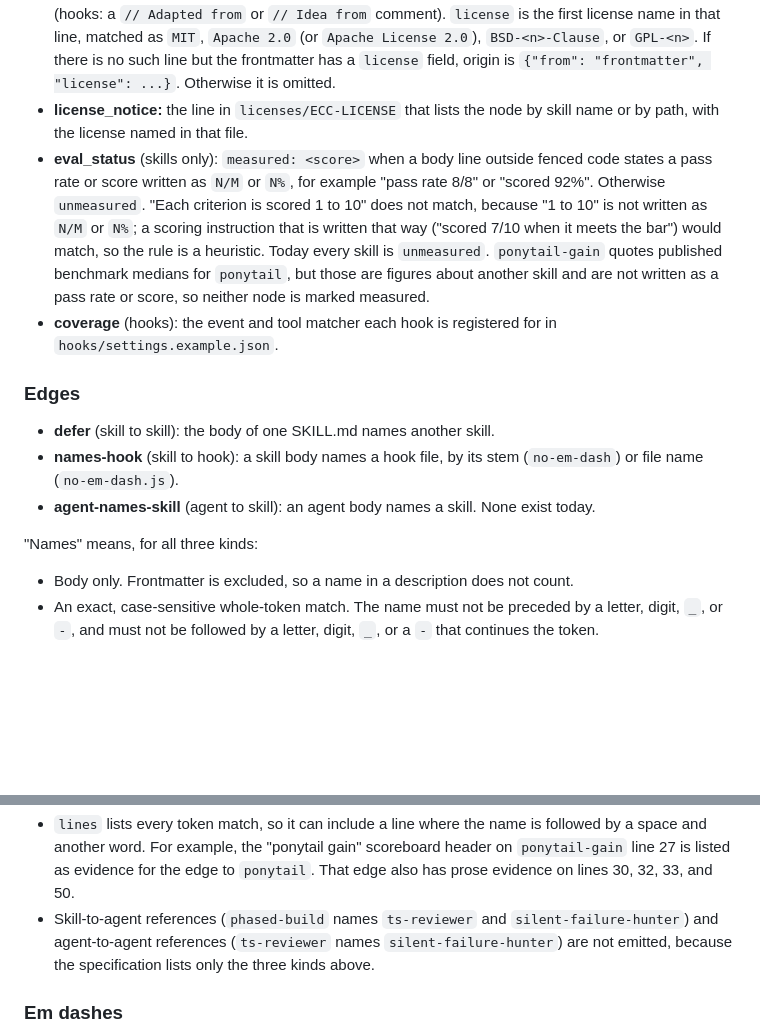
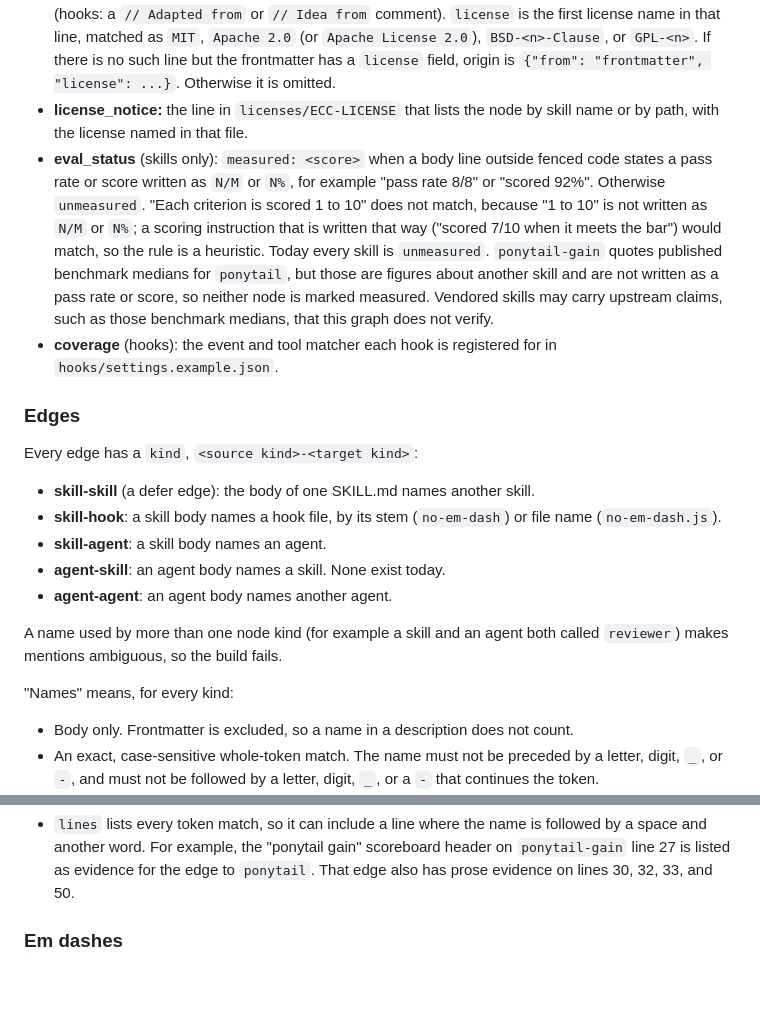
Before and after one commit to armaan-k019/ark-skills, a Markdown page: viz/README.md, 2 parts joined by grey strips. Drawn GitHub-style; blank space fills up the shorter version.

```diff
--- a/viz/README.md
+++ b/viz/README.md
@@ -40,16 +46,22 @@ Files are read as UTF-8; a leading byte-order mark is ignored.
   3. `top-level-directory`: the node's top-level directory. No node uses this today.
 - **origin:** the first body line that starts with "Adapted from", "Vendored from", or "Written for this repo" (hooks: a `// Adapted from` or `// Idea from` comment). `license` is the first license name in that line, matched as `MIT`, `Apache 2.0` (or `Apache License 2.0`), `BSD-<n>-Clause`, or `GPL-<n>`. If there is no such line but the frontmatter has a `license` field, origin is `{"from": "frontmatter", "license": ...}`. Otherwise it is omitted.
 - **license_notice:** the line in `licenses/ECC-LICENSE` that lists the node by skill name or by path, with the license named in that file.
-- **eval_status** (skills only): `measured: <score>` when a body line outside fenced code states a pass rate or score written as `N/M` or `N%`, for example "pass rate 8/8" or "scored 92%". Otherwise `unmeasured`. "Each criterion is scored 1 to 10" does not match, because "1 to 10" is not written as `N/M` or `N%`; a scoring instruction that is written that way ("scored 7/10 when it meets the bar") would match, so the rule is a heuristic. Today every skill is `unmeasured`. `ponytail-gain` quotes published benchmark medians for `ponytail`, but those are figures about another skill and are not written as a pass rate or score, so neither node is marked measured.
+- **eval_status** (skills only): `measured: <score>` when a body line outside fenced code states a pass rate or score written as `N/M` or `N%`, for example "pass rate 8/8" or "scored 92%". Otherwise `unmeasured`. "Each criterion is scored 1 to 10" does not match, because "1 to 10" is not written as `N/M` or `N%`; a scoring instruction that is written that way ("scored 7/10 when it meets the bar") would match, so the rule is a heuristic. Today every skill is `unmeasured`. `ponytail-gain` quotes published benchmark medians for `ponytail`, but those are figures about another skill and are not written as a pass rate or score, so neither node is marked measured. Vendored skills may carry upstream claims, such as those benchmark medians, that this graph does not verify.
 - **coverage** (hooks): the event and tool matcher each hook is registered for in `hooks/settings.example.json`.
 
 ### Edges
 
-- **defer** (skill to skill): the body of one SKILL.md names another skill.
-- **names-hook** (skill to hook): a skill body names a hook file, by its stem (`no-em-dash`) or file name (`no-em-dash.js`).
-- **agent-names-skill** (agent to skill): an agent body names a skill. None exist today.
+Every edge has a `kind`, `<source kind>-<target kind>`:
 
-"Names" means, for all three kinds:
+- **skill-skill** (a defer edge): the body of one SKILL.md names another skill.
+- **skill-hook**: a skill body names a hook file, by its stem (`no-em-dash`) or file name (`no-em-dash.js`).
+- **skill-agent**: a skill body names an agent.
+- **agent-skill**: an agent body names a skill. None exist today.
+- **agent-agent**: an agent body names another agent.
+
+A name used by more than one node kind (for example a skill and an agent both called `reviewer`) makes mentions ambiguous, so the build fails.
+
+"Names" means, for every kind:
 
 - Body only. Frontmatter is excluded, so a name in a description does not count.
 - An exact, case-sensitive whole-token match. The name must not be preceded by a letter, digit, `_`, or `-`, and must not be followed by a letter, digit, `_`, or a `-` that continues the token.
@@ -64,7 +76,6 @@ False positives excluded by this rule:
 Known limits:
 
 - `lines` lists every token match, so it can include a line where the name is followed by a space and another word. For example, the "ponytail gain" scoreboard header on `ponytail-gain` line 27 is listed as evidence for the edge to `ponytail`. That edge also has prose evidence on lines 30, 32, 33, and 50.
-- Skill-to-agent references (`phased-build` names `ts-reviewer` and `silent-failure-hunter`) and agent-to-agent references (`ts-reviewer` names `silent-failure-hunter`) are not emitted, because the specification lists only the three kinds above.
 
 ### Em dashes
 
```
Also changed, not shown: other parts of viz/README.md (+8 -2 lines), PROGRESS.md (+32 -45 lines), STANDING-DECISIONS.md (+7 -0 lines), docs/decisions/0001-graph-library-cytoscape.md (added, +19 -0 lines), docs/decisions/README.md (added, +5 -0 lines), viz/screenshot.png (added), 13 other files.
